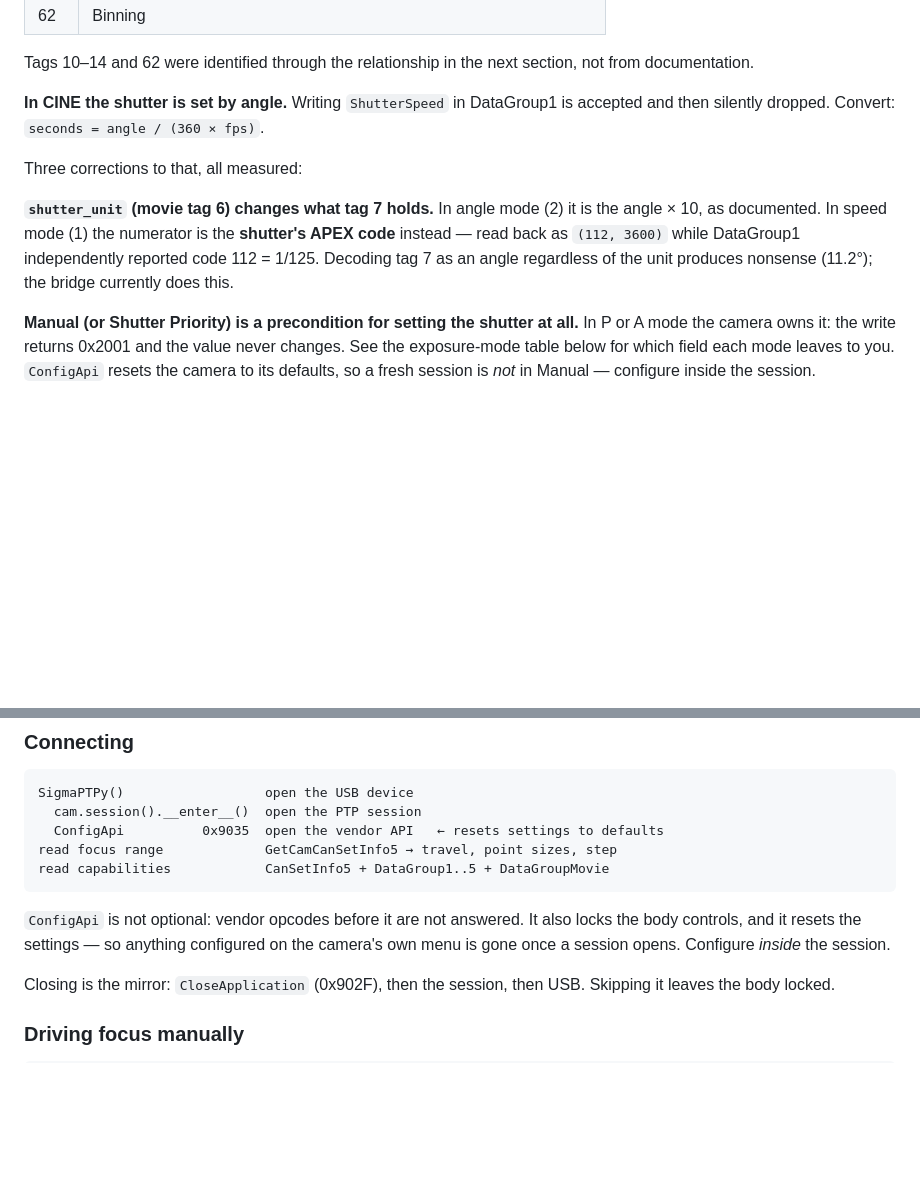
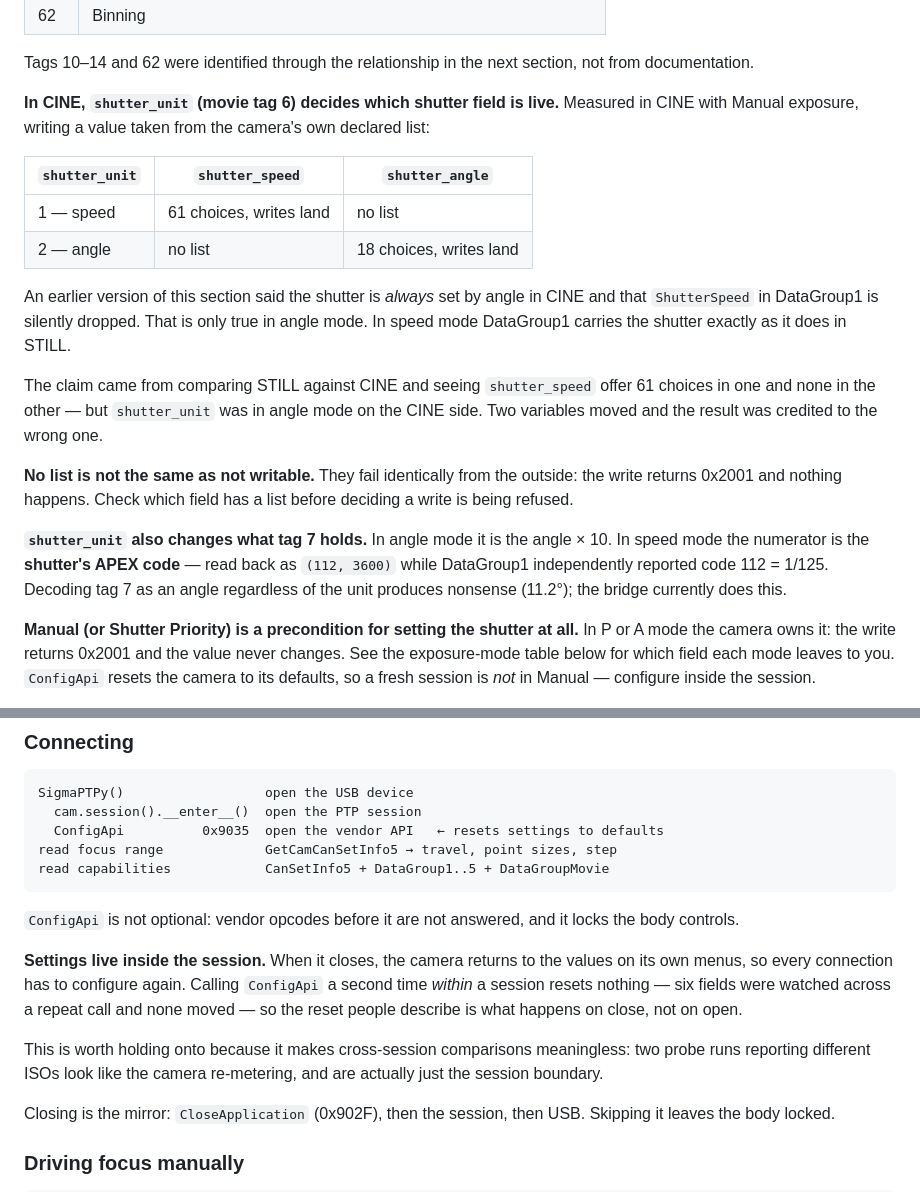
Before and after one commit to ijigen/sigma-fp-bridge, a Markdown page: docs/PROTOCOL.md, 2 parts joined by grey strips. Drawn GitHub-style; blank space fills up the shorter version.

Commit message:
自我審查文件，抓出五個錯誤結論並更正
使用者要求：寫完自己讀一遍，看不懂或說不清的地方補測，直到沒有問題為止。
讀了三輪，每一輪都抓到東西。

一、「CINE 下快門不在 DataGroup1，寫進去會被丟掉」—— 只在角度模式成立。實測
CINE ＋ Manual：速度模式下 shutter_speed 有 61 個選項且寫入生效，角度模式下才
沒有清單。錯誤來源是拿 STILL 對比 CINE，而 CINE 那邊的 shutter_unit 剛好是角度
模式 —— 兩個變因一起動，結果算到錯的那個頭上。

二、「ConfigApi 會重設設定」—— 在 session 裡重複呼叫，六個欄位一個都沒動。使用
者觀察到的「設定跑回來」發生在 session **結束**時，不是開始時。我把兩件事混成
一件。正確的說法是「設定活在 session 裡」。

三、「對焦框三選一」—— 那是 45mm 的數字，而且框大小其實跟**對焦區域模式**連動，
不是鏡頭：單點 128/64/32、步進 32×16；多點 512×832 起跳、步進 0。這也解釋了
先前「第一次進入對焦框超大」的 bug。

四、「PreConstAF 一兩幀之內就會蓋掉位置」—— 那個時間是我加的，沒有量過，而且
bridge 沒有能寫入 PreConstAF=On ＋ 位置的路徑可以測。改成只陳述原始碼的理由。

五、「控制指令平均要等 15 ms」—— 那是「一張影格的一半」推導的。實測中位數
9.3 ms、最大 22.1（含 HTTP 往返），因為節流每輪留了空檔，線不是永遠滿的。

順帶驗證通過的：多點模式下對焦點確實鎖在正中央（寫 [200,300] 讀回 [340,512]），
單點模式會吸附到步進格線（讀回 [197,304]）。

Co-Authored-By: Claude Opus 5 (1M context) <noreply@anthropic.com>

````diff
--- a/docs/PROTOCOL.md
+++ b/docs/PROTOCOL.md
@@ -324,16 +324,33 @@ Tags are decimal:
 Tags 10–14 and 62 were identified through the relationship in the next section,
 not from documentation.
 
-**In CINE the shutter is set by angle.** Writing `ShutterSpeed` in DataGroup1
-is accepted and then silently dropped. Convert: `seconds = angle / (360 × fps)`.
+**In CINE, `shutter_unit` (movie tag 6) decides which shutter field is live.**
+Measured in CINE with Manual exposure, writing a value taken from the camera's
+own declared list:
 
-Three corrections to that, all measured:
+| `shutter_unit` | `shutter_speed` | `shutter_angle` |
+|---|---|---|
+| 1 — speed | 61 choices, writes land | no list |
+| 2 — angle | no list | 18 choices, writes land |
 
-**`shutter_unit` (movie tag 6) changes what tag 7 holds.** In angle mode (2) it
-is the angle × 10, as documented. In speed mode (1) the numerator is the
-**shutter's APEX code** instead — read back as `(112, 3600)` while DataGroup1
-independently reported code 112 = 1/125. Decoding tag 7 as an angle regardless of
-the unit produces nonsense (11.2°); the bridge currently does this.
+An earlier version of this section said the shutter is *always* set by angle in
+CINE and that `ShutterSpeed` in DataGroup1 is silently dropped. That is only true
+in angle mode. In speed mode DataGroup1 carries the shutter exactly as it does in
+STILL.
+
+The claim came from comparing STILL against CINE and seeing `shutter_speed` offer
+61 choices in one and none in the other — but `shutter_unit` was in angle mode on
+the CINE side. Two variables moved and the result was credited to the wrong one.
+
+**No list is not the same as not writable.** They fail identically from the
+outside: the write returns 0x2001 and nothing happens. Check which field has a
+list before deciding a write is being refused.
+
+**`shutter_unit` also changes what tag 7 holds.** In angle mode it is the
+angle × 10. In speed mode the numerator is the **shutter's APEX code** — read back
+as `(112, 3600)` while DataGroup1 independently reported code 112 = 1/125.
+Decoding tag 7 as an angle regardless of the unit produces nonsense (11.2°); the
+bridge currently does this.
 
 **Manual (or Shutter Priority) is a precondition for setting the shutter at
 all.** In P or A mode the camera owns it: the write returns 0x2001 and the value
@@ -763,10 +780,18 @@ read focus range             GetCamCanSetInfo5 → travel, point sizes, step
 read capabilities            CanSetInfo5 + DataGroup1..5 + DataGroupMovie
 ```
 
-`ConfigApi` is not optional: vendor opcodes before it are not answered. It also
-locks the body controls, and it resets the settings — so anything configured on
-the camera's own menu is gone once a session opens. Configure *inside* the
-session.
+`ConfigApi` is not optional: vendor opcodes before it are not answered, and it
+locks the body controls.
+
+**Settings live inside the session.** When it closes, the camera returns to the
+values on its own menus, so every connection has to configure again. Calling
+`ConfigApi` a second time *within* a session resets nothing — six fields were
+watched across a repeat call and none moved — so the reset people describe is
+what happens on close, not on open.
+
+This is worth holding onto because it makes cross-session comparisons
+meaningless: two probe runs reporting different ISOs look like the camera
+re-metering, and are actually just the session boundary.
 
 Closing is the mirror: `CloseApplication` (0x902F), then the session, then USB.
 Skipping it leaves the body locked.
````
